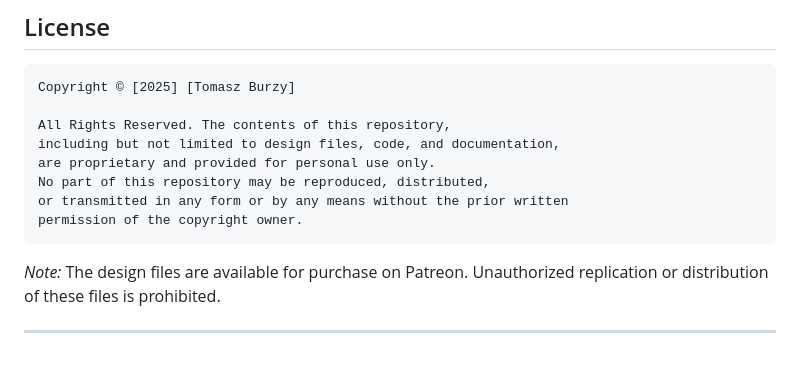
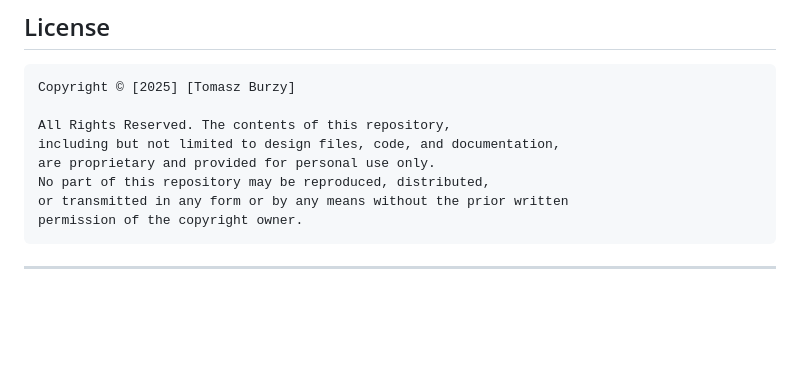
Before and after one commit to FireMarshmellow/pill-dispenser, a Markdown page: README.md, the part around the change. Rendered like a GitHub page; blank space fills up the shorter version.

````diff
--- a/README.md
+++ b/README.md
@@ -158,7 +158,4 @@ No part of this repository may be reproduced, distributed,
 or transmitted in any form or by any means without the prior written
 permission of the copyright owner.
 ```
-
-*Note:* The design files are available for purchase on Patreon. Unauthorized replication or distribution of these files is prohibited.
-
 ---
````
